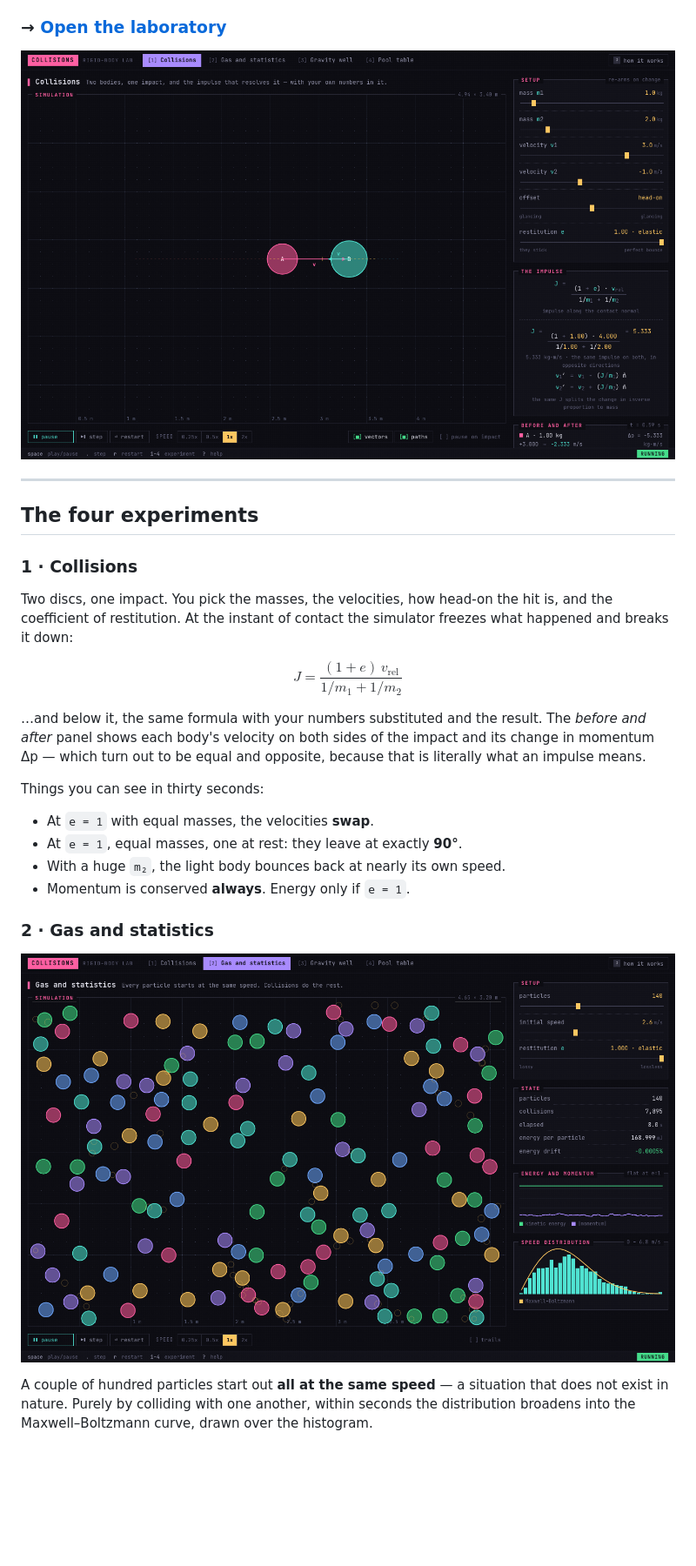
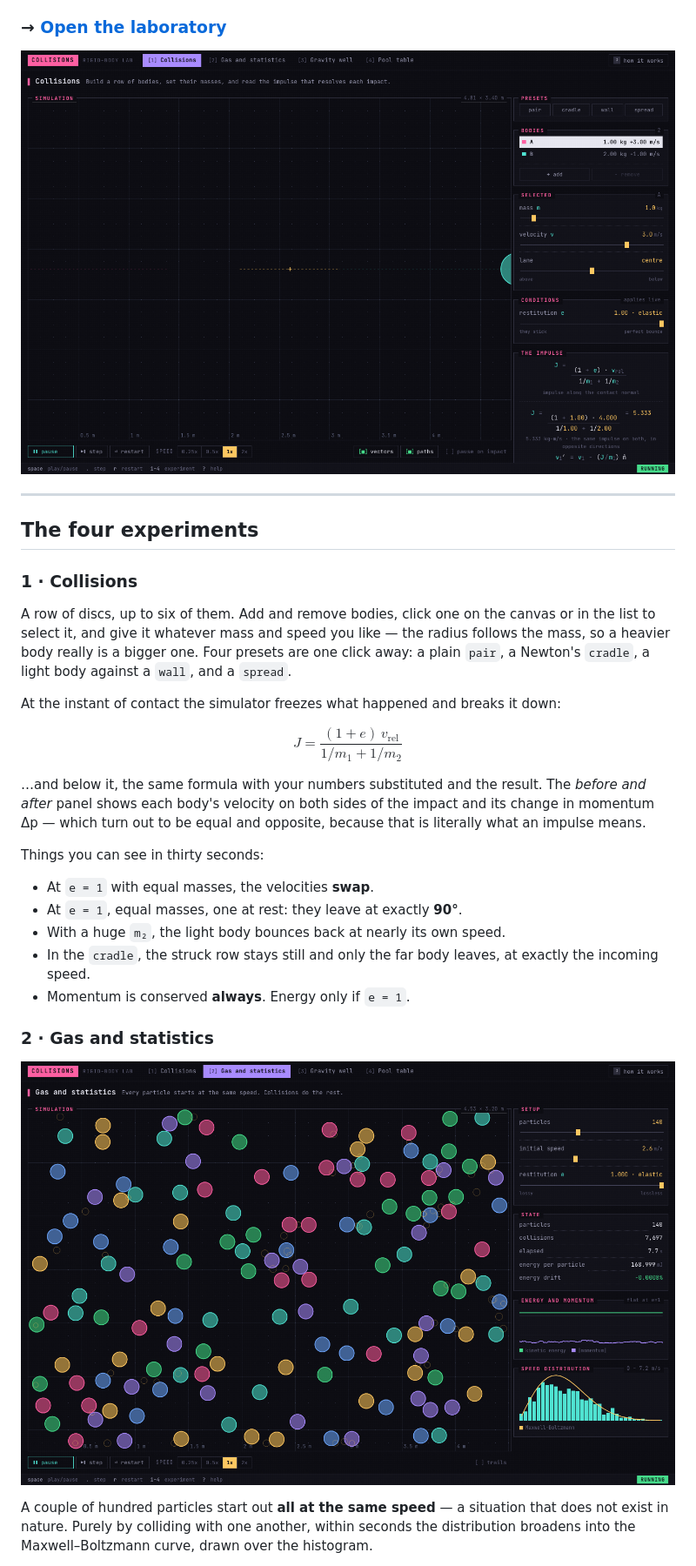
Before and after one commit to GH-Jaider/Collisions-Simulator, a Markdown page: README.md, the part around the change printed below. Shown: that part at 87% size. Drawn GitHub-style; pictures changed too: docs/collisions.png, docs/gas.png; blank space fills up the shorter version.

```diff
--- a/README.md
+++ b/README.md
@@ -16,9 +16,12 @@ captured with **the impulse equation solved using your own values**.
 
 ### 1 · Collisions
 
-Two discs, one impact. You pick the masses, the velocities, how head-on the hit is, and the
-coefficient of restitution. At the instant of contact the simulator freezes what happened
-and breaks it down:
+A row of discs, up to six of them. Add and remove bodies, click one on the canvas or in the
+list to select it, and give it whatever mass and speed you like — the radius follows the
+mass, so a heavier body really is a bigger one. Four presets are one click away: a plain
+`pair`, a Newton's `cradle`, a light body against a `wall`, and a `spread`.
+
+At the instant of contact the simulator freezes what happened and breaks it down:
 
 $$J = \frac{(1 + e)\,v_{\text{rel}}}{1/m_1 + 1/m_2}$$
 
@@ -32,6 +35,8 @@ Things you can see in thirty seconds:
 - At `e = 1` with equal masses, the velocities **swap**.
 - At `e = 1`, equal masses, one at rest: they leave at exactly **90°**.
 - With a huge `m₂`, the light body bounces back at nearly its own speed.
+- In the `cradle`, the struck row stays still and only the far body leaves, at exactly the
+  incoming speed.
 - Momentum is conserved **always**. Energy only if `e = 1`.
 
 ### 2 · Gas and statistics
```
Also changed, not shown: other parts of README.md (+13 -3 lines), docs/orbits.png, 9 other files.
